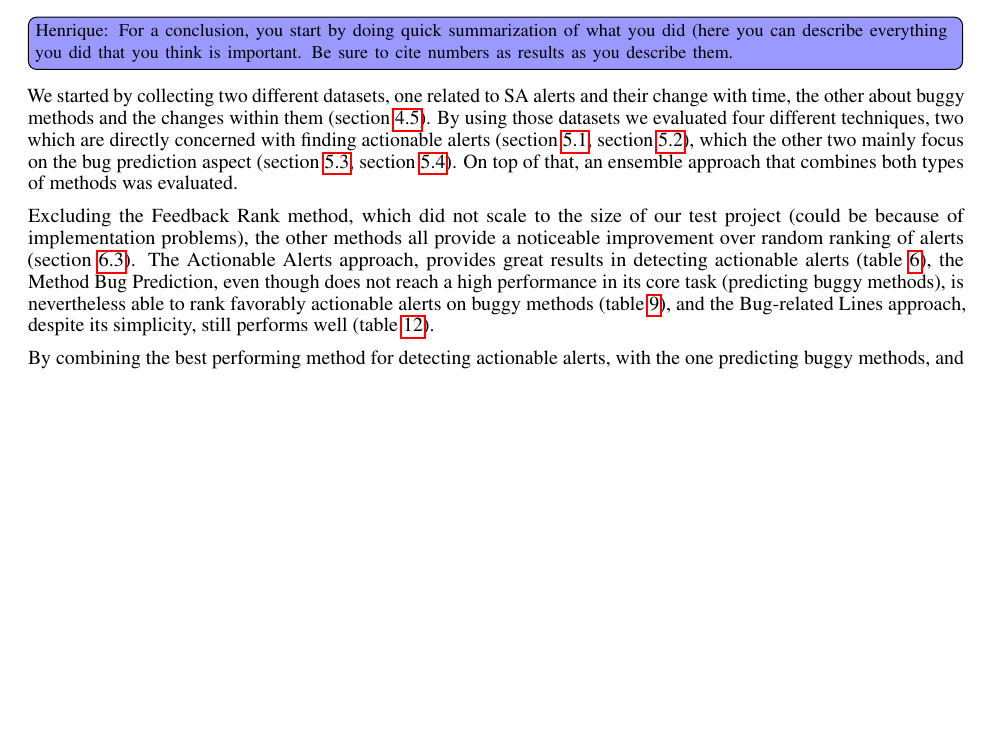
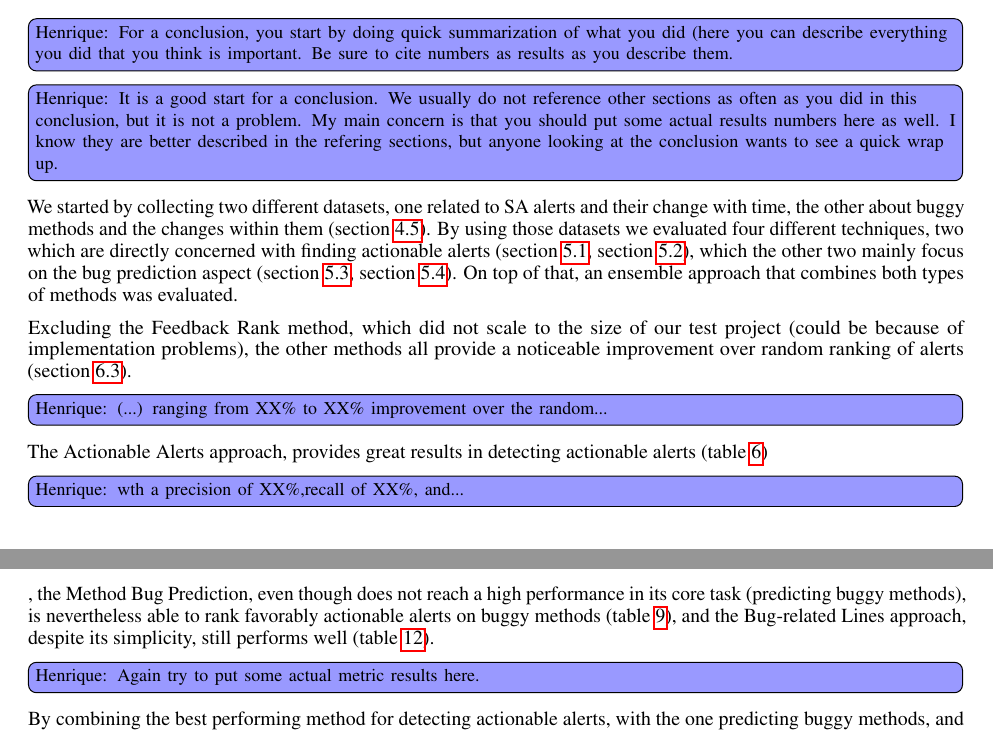
Before and after one commit to hscrocha/thesis, a LaTeX document (main.tex, which reads sec_conclusion.tex): part of page 50 of 53 before the commit and two parts of pages 50 and 51 of 53 after it, the two joined at a grey line, cut so that both start at the same text, the shorter picture padded with empty space. Compiled offline with pdfLaTeX.

Commit message:
conclusion another pass

```diff
--- a/sec_conclusion.tex
+++ b/sec_conclusion.tex
@@ -49,11 +49,15 @@ By inspecting the metrics achieved by different balancing/cleaning techniques (\
 %-importance on preprocessing\\
 %-initial results may be slightly better that normal, but the nature of data collection is limiting, need to be used in continuance\\
 \henrique{For a conclusion, you start by doing quick summarization of what you did (here you can describe everything you did that you think is important. Be sure to cite numbers as results as you describe them.}
+\henrique{It is a good start for a conclusion. We usually do not reference other sections as often as you did in this conclusion, but it is not a problem. My main concern is that you should put some actual results numbers here as well. I know they are better described in the refering sections, but anyone looking at the conclusion wants to see a quick wrap up.}
 
 We started by collecting two different datasets, one related to SA alerts and their change with time, the other about buggy methods and the changes within them (\cref{data_collection:overview}). By using those datasets we evaluated four different techniques, two which are directly concerned with finding actionable alerts (\cref{method:fbrank}, \cref{method:actalerts}), which the other two mainly focus on the bug prediction aspect (\cref{method:brls}, \cref{method:bugprediction}).
 On top of that, an ensemble approach that combines both types of methods was evaluated.
 
-Excluding the Feedback Rank method, which did not scale to the size of our test project (could be because of implementation problems), the other methods all provide a noticeable improvement over random ranking of alerts (\cref{evaluation:results}). The Actionable Alerts approach, provides great results in detecting actionable alerts (\cref{result:actalerts}), the Method Bug Prediction, even though does not reach a high performance in its core task (predicting buggy methods), is nevertheless able to rank favorably actionable alerts on buggy methods (\cref{results:ranking_methodbug_alerts}), and the Bug-related Lines approach, despite its simplicity, still performs well (\cref{results:ranking_brls}).
+Excluding the Feedback Rank method, which did not scale to the size of our test project (could be because of implementation problems), the other methods all provide a noticeable improvement over random ranking of alerts (\cref{evaluation:results}). \henrique{(...) ranging from XX\% to XX\% improvement over the random...}
+ The Actionable Alerts approach, provides great results in detecting actionable alerts (\cref{result:actalerts}) \henrique{wth a precision of XX\%,recall of XX\%, and...}
+
+, the Method Bug Prediction, even though does not reach a high performance in its core task (predicting buggy methods), is nevertheless able to rank favorably actionable alerts on buggy methods (\cref{results:ranking_methodbug_alerts}), and the Bug-related Lines approach, despite its simplicity, still performs well (\cref{results:ranking_brls}). \henrique{Again try to put some actual metric results here.}
 
 By combining the best performing method for detecting actionable alerts, with the one predicting buggy methods, and simple alert weights (calculated from the bug-related alerts), we built an ensemble approach that does not only rank actionable alerts higher, but also promotes alerts that point to buggy methods higher in the ranking (\cref{results:ensemble_ranking}).
 
```
